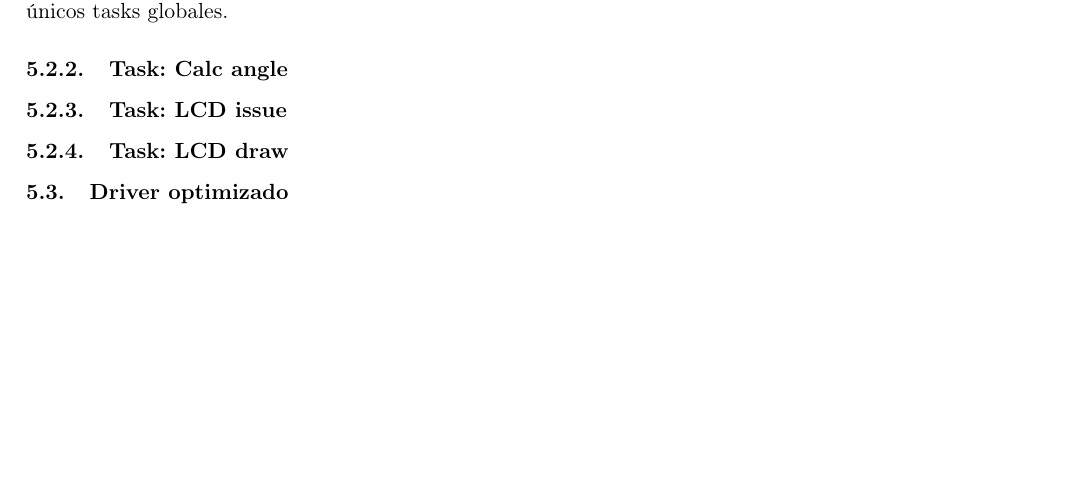
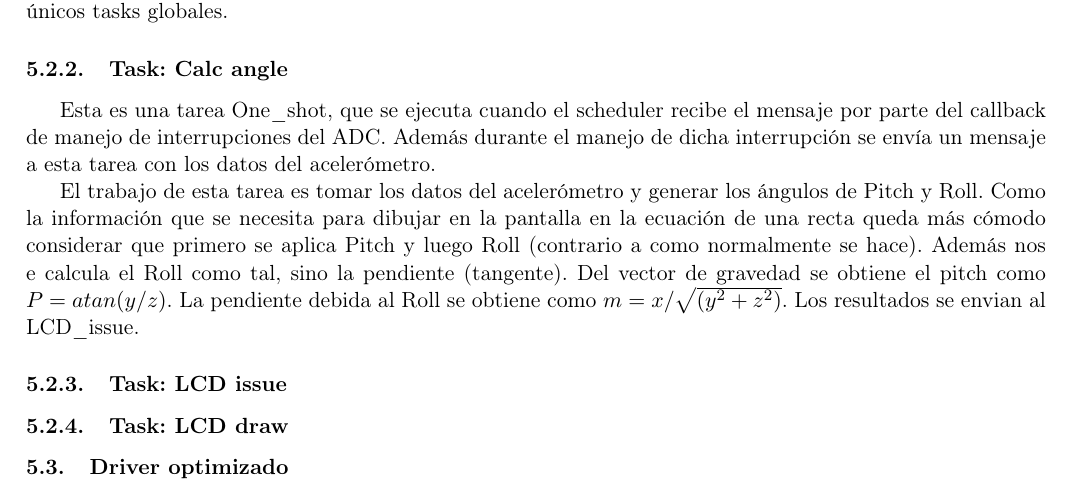
Before and after one commit to degv364/embeded, a LaTeX document (Lab2/doc/reporte.tex): part of page 2 of 2 before the commit and part of page 2 of 3 after it, cut so that both start at the same text, the shorter picture padded with empty space. Compiled offline with pdfLaTeX.

Commit message:
Add calc angle tasks description

```diff
--- a/Lab2/doc/reporte.tex
+++ b/Lab2/doc/reporte.tex
@@ -99,7 +99,16 @@ mensaje de la interrupción. Estas son los únicos tasks globales.
 
 \subsubsection{Task: Calc angle}
 \label{sec:calc_angle}
+Esta es una tarea One\_shot, que se ejecuta cuando el scheduler recibe el mensaje por parte del
+callback de manejo de interrupciones del ADC. Además durante el manejo de dicha interrupción se
+envía un mensaje a esta tarea con los datos del acelerómetro.
 
+El trabajo de esta tarea es tomar los datos del acelerómetro y generar los ángulos de Pitch y
+Roll. Como la información que se necesita para dibujar en la pantalla en la ecuación de una recta
+queda más cómodo considerar que primero se aplica Pitch y luego Roll (contrario a como normalmente se
+hace). Además nos e calcula el Roll como tal, sino la pendiente (tangente). Del vector de gravedad
+se obtiene el pitch como $P = atan(y/z)$. La pendiente debida al Roll se obtiene como $m =
+x/\sqrt{(y^2+z^2)}$. Los resultados se envian al LCD\_issue.
 
 \subsubsection{Task: LCD issue}
 \label{sec:lcd_issue}
```
